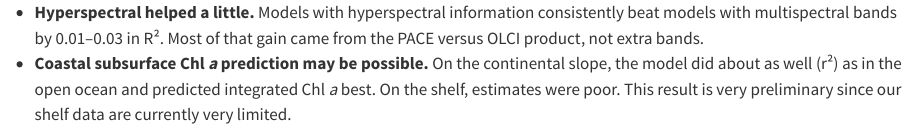
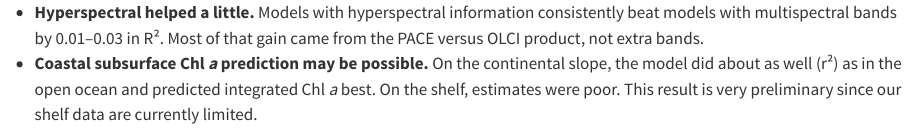
Before and after one commit to fish-pace/2026-go-bgc-hackweek, a Quarto document (poster/blocks/key-points.qmd): the page in a window 1100 px wide, from its top. Rendered offline with R 4.5, knitr and Pandoc in place of Quarto, with nearby package versions.

Commit message:
Key Findings: one 'very' fewer
Co-Authored-By: Agent <agent@noreply.invalid>

```diff
--- a/poster/blocks/key-points.qmd
+++ b/poster/blocks/key-points.qmd
@@ -5,5 +5,5 @@
 
 ::: {.block .highlight title="Key Findings"}
 - **Hyperspectral helped a little.** Models with hyperspectral information consistently beat models with multispectral bands by 0.01–0.03 in R². Most of that gain came from the PACE versus OLCI product, not extra bands.
-- **Coastal subsurface Chl *a* prediction may be possible.** On the continental slope, the model did about as well (r²) as in the open ocean and predicted integrated Chl *a* best. On the shelf, estimates were poor. This result is very preliminary since our shelf data are currently very limited.
+- **Coastal subsurface Chl *a* prediction may be possible.** On the continental slope, the model did about as well (r²) as in the open ocean and predicted integrated Chl *a* best. On the shelf, estimates were poor. This result is very preliminary since our shelf data are currently limited.
 :::
```
